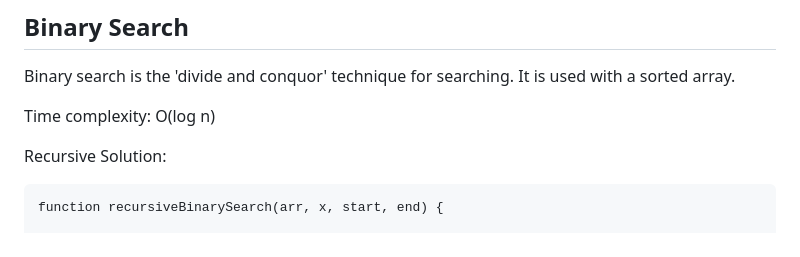
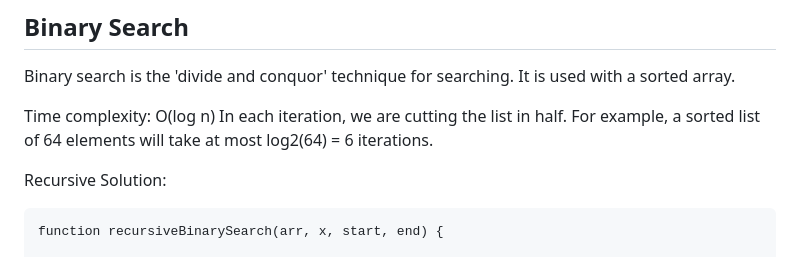
Before and after one commit to mhjarvis/full-stack-developer-notes, a Markdown page: Data Structures and Algorithms/data_structures_and_algorithms.md, the part around the change. Rendered like a GitHub page.

```diff
--- a/Data Structures and Algorithms/data_structures_and_algorithms.md
+++ b/Data Structures and Algorithms/data_structures_and_algorithms.md
@@ -18,6 +18,7 @@ Data structures store data based on your needs. The type of data structure to us
 Binary search is the 'divide and conquor' technique for searching. It is used with a sorted array.
 
 Time complexity: O(log n)
+In each iteration, we are cutting the list in half. For example, a sorted list of 64 elements will take at most log2(64) = 6 iterations.
 
 Recursive Solution:
 
```
